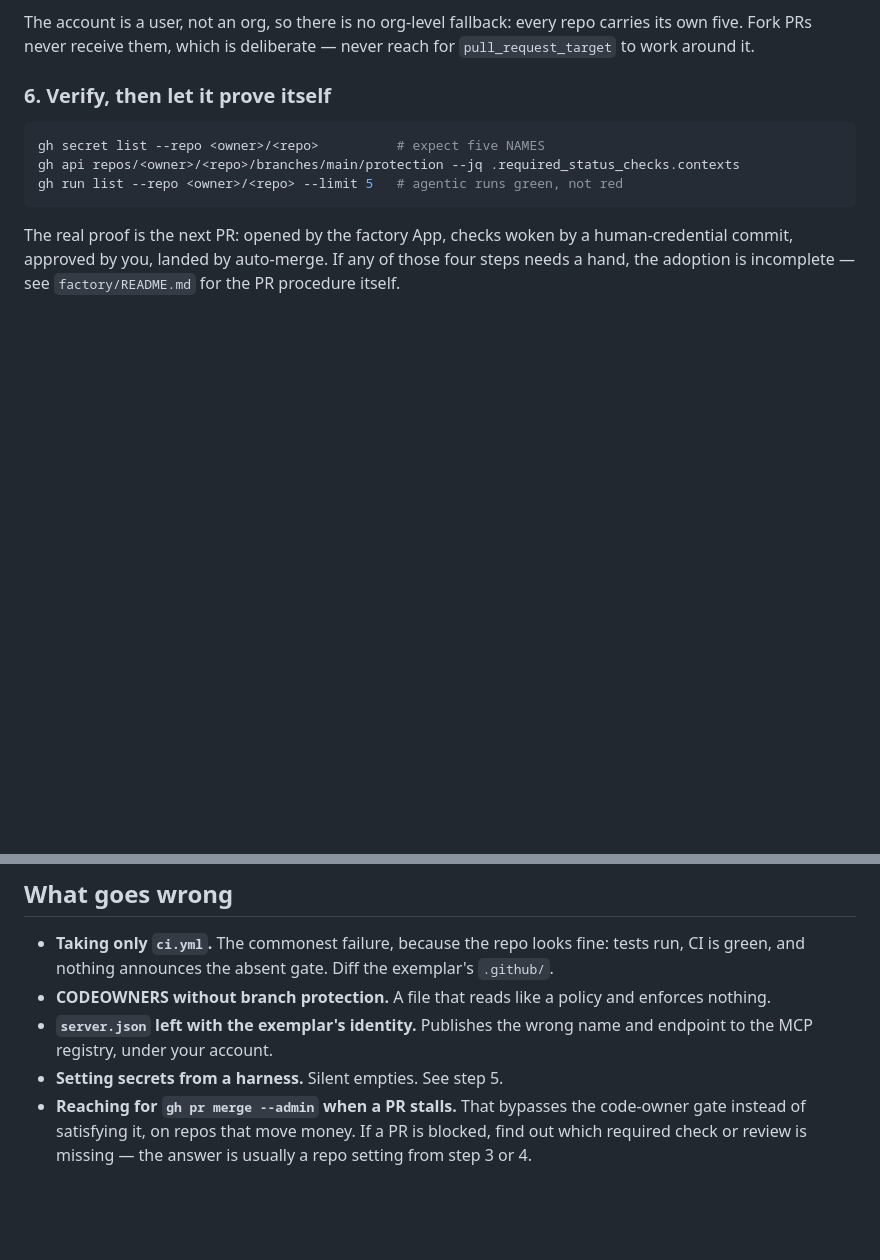
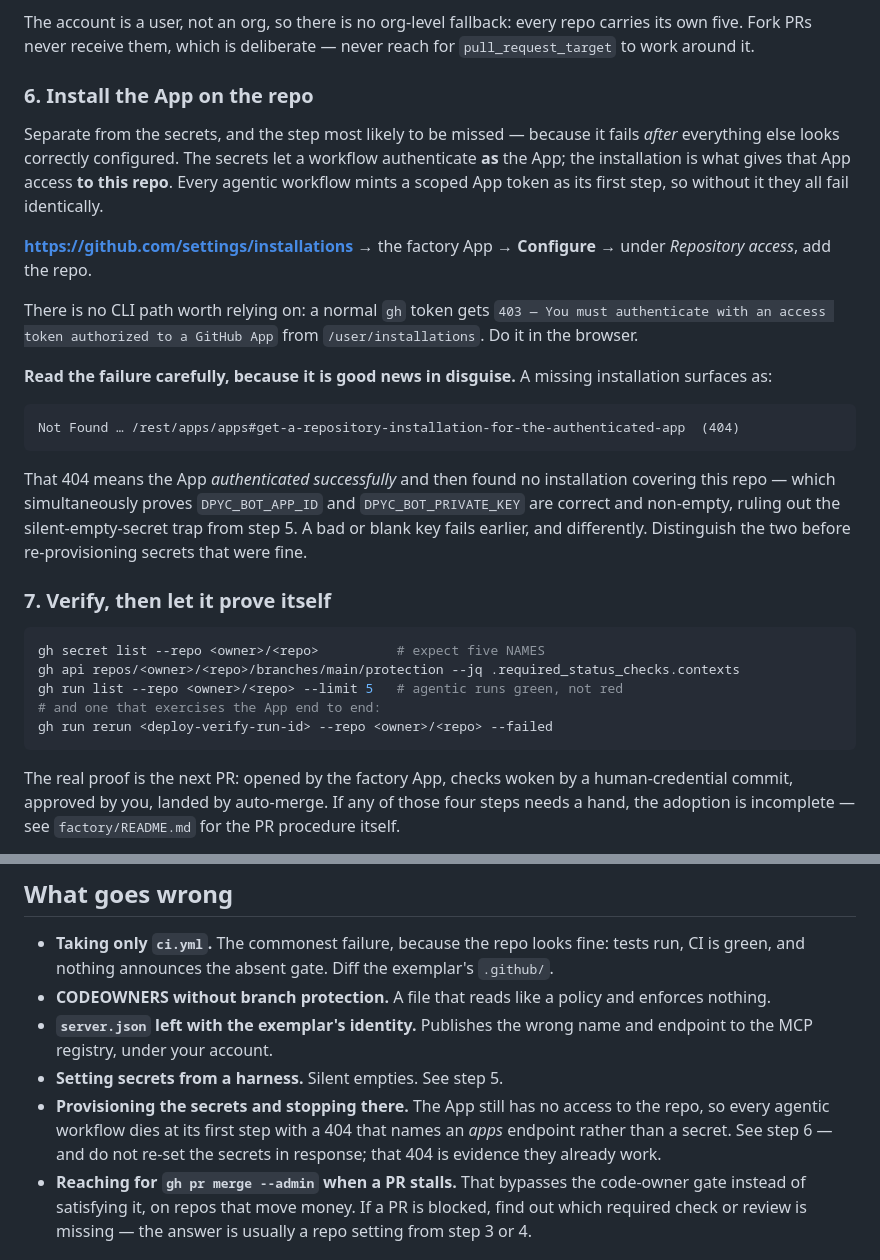
Before and after one commit to lonniev/dpyc-community, a Markdown page: skills/adopt-dpyc-operator/SKILL.md, 2 parts joined by grey strips. Drawn GitHub-style; blank space fills up the shorter version.

Commit message:
Adoption skill: the App must also be installed on the repo (#186)
* Adoption skill: the App must also be installed on the repo

Provisioning the five secrets is not sufficient, and the gap fails after
everything else looks correctly configured. The secrets let a workflow
authenticate AS the App; the installation grants that App access TO the repo.
Every agentic workflow mints a scoped App token as its first step, so a
missing installation fails all of them identically.

Found by adopting roastify-mcp: secrets landed, and Agentic Deploy Verify
still failed. The 404 names an *apps* endpoint rather than a secret, which is
the tell -- it means the App authenticated successfully and then found no
installation covering the repo. That simultaneously PROVES the app id and
private key are correct and non-empty, ruling out the silent-empty-secret
trap. The skill now says so explicitly, because the tempting response to a
red workflow right after setting secrets is to re-set the secrets.

No CLI path: a normal gh token gets 403 from /user/installations.

Co-Authored-By: Claude Opus 5 (1M context) <noreply@anthropic.com>

* Name the check that exercises the App end to end

Also the human-credential commit that wakes CI: a PR opened with the factory
App's token dispatches no workflows.

Co-Authored-By: Claude Opus 5 (1M context) <noreply@anthropic.com>

---------

Co-authored-by: lonniev <lonniev@gmail.com>
Co-authored-by: Claude Opus 5 (1M context) <noreply@anthropic.com>

````diff
--- a/skills/adopt-dpyc-operator/SKILL.md
+++ b/skills/adopt-dpyc-operator/SKILL.md
@@ -109,11 +109,40 @@ The account is a user, not an org, so there is no org-level fallback: every repo
 own five. Fork PRs never receive them, which is deliberate — never reach for
 `pull_request_target` to work around it.
 
-### 6. Verify, then let it prove itself
+### 6. Install the App on the repo
+
+Separate from the secrets, and the step most likely to be missed — because it fails *after*
+everything else looks correctly configured. The secrets let a workflow authenticate **as**
+the App; the installation is what gives that App access **to this repo**. Every agentic
+workflow mints a scoped App token as its first step, so without it they all fail identically.
+
+**https://github.com/settings/installations** → the factory App → **Configure** → under
+*Repository access*, add the repo.
+
+There is no CLI path worth relying on: a normal `gh` token gets
+`403 — You must authenticate with an access token authorized to a GitHub App` from
+`/user/installations`. Do it in the browser.
+
+**Read the failure carefully, because it is good news in disguise.** A missing installation
+surfaces as:
+
+```
+Not Found … /rest/apps/apps#get-a-repository-installation-for-the-authenticated-app  (404)
+```
+
+That 404 means the App *authenticated successfully* and then found no installation covering
+this repo — which simultaneously proves `DPYC_BOT_APP_ID` and `DPYC_BOT_PRIVATE_KEY` are
+correct and non-empty, ruling out the silent-empty-secret trap from step 5. A bad or blank
+key fails earlier, and differently. Distinguish the two before re-provisioning secrets that
+were fine.
+
+### 7. Verify, then let it prove itself
 ```bash
 gh secret list --repo <owner>/<repo>          # expect five NAMES
 gh api repos/<owner>/<repo>/branches/main/protection --jq .required_status_checks.contexts
 gh run list --repo <owner>/<repo> --limit 5   # agentic runs green, not red
+# and one that exercises the App end to end:
+gh run rerun <deploy-verify-run-id> --repo <owner>/<repo> --failed
 ```
 
 The real proof is the next PR: opened by the factory App, checks woken by a human-credential
@@ -129,6 +158,10 @@ adoption is incomplete — see `factory/README.md` for the PR procedure itself.
 - **`server.json` left with the exemplar's identity.** Publishes the wrong name and endpoint
   to the MCP registry, under your account.
 - **Setting secrets from a harness.** Silent empties. See step 5.
+- **Provisioning the secrets and stopping there.** The App still has no access to the repo,
+  so every agentic workflow dies at its first step with a 404 that names an *apps* endpoint
+  rather than a secret. See step 6 — and do not re-set the secrets in response; that 404 is
+  evidence they already work.
 - **Reaching for `gh pr merge --admin` when a PR stalls.** That bypasses the code-owner gate
   instead of satisfying it, on repos that move money. If a PR is blocked, find out which
   required check or review is missing — the answer is usually a repo setting from step 3 or 4.
````
